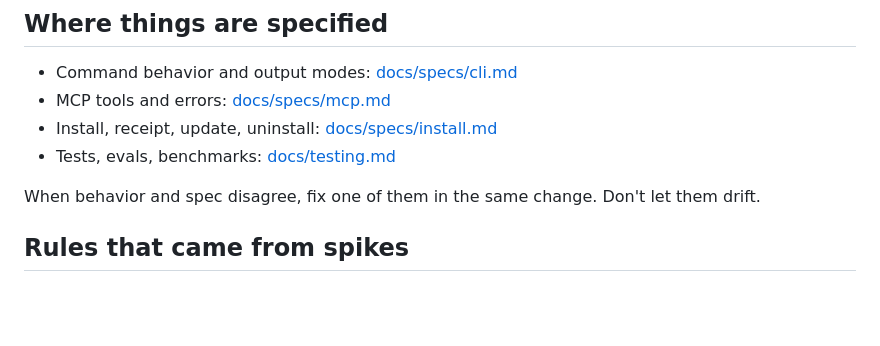
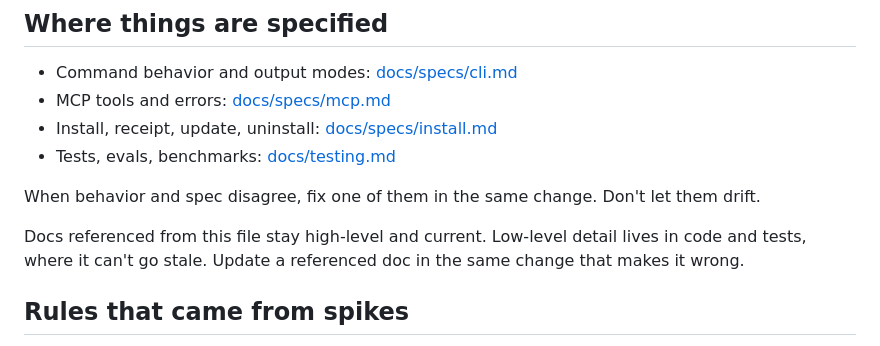
Before and after one commit to codywilliamson/fetchle, a Markdown page: AGENTS.md, the part around the change. Rendered like a GitHub page; blank space fills up the shorter version.

Commit message:
docs: keep agents-referenced docs high-level and current

```diff
--- a/AGENTS.md
+++ b/AGENTS.md
@@ -14,6 +14,8 @@ Pre-alpha. Every spec'd command exists, but most exit 2 with "not implemented ye
 - Tests, evals, benchmarks: [docs/testing.md](docs/testing.md)
 
 When behavior and spec disagree, fix one of them in the same change. Don't let them drift.
+
+Docs referenced from this file stay high-level and current. Low-level detail lives in code and tests, where it can't go stale. Update a referenced doc in the same change that makes it wrong.
 
 ## Rules that came from spikes
 
```
